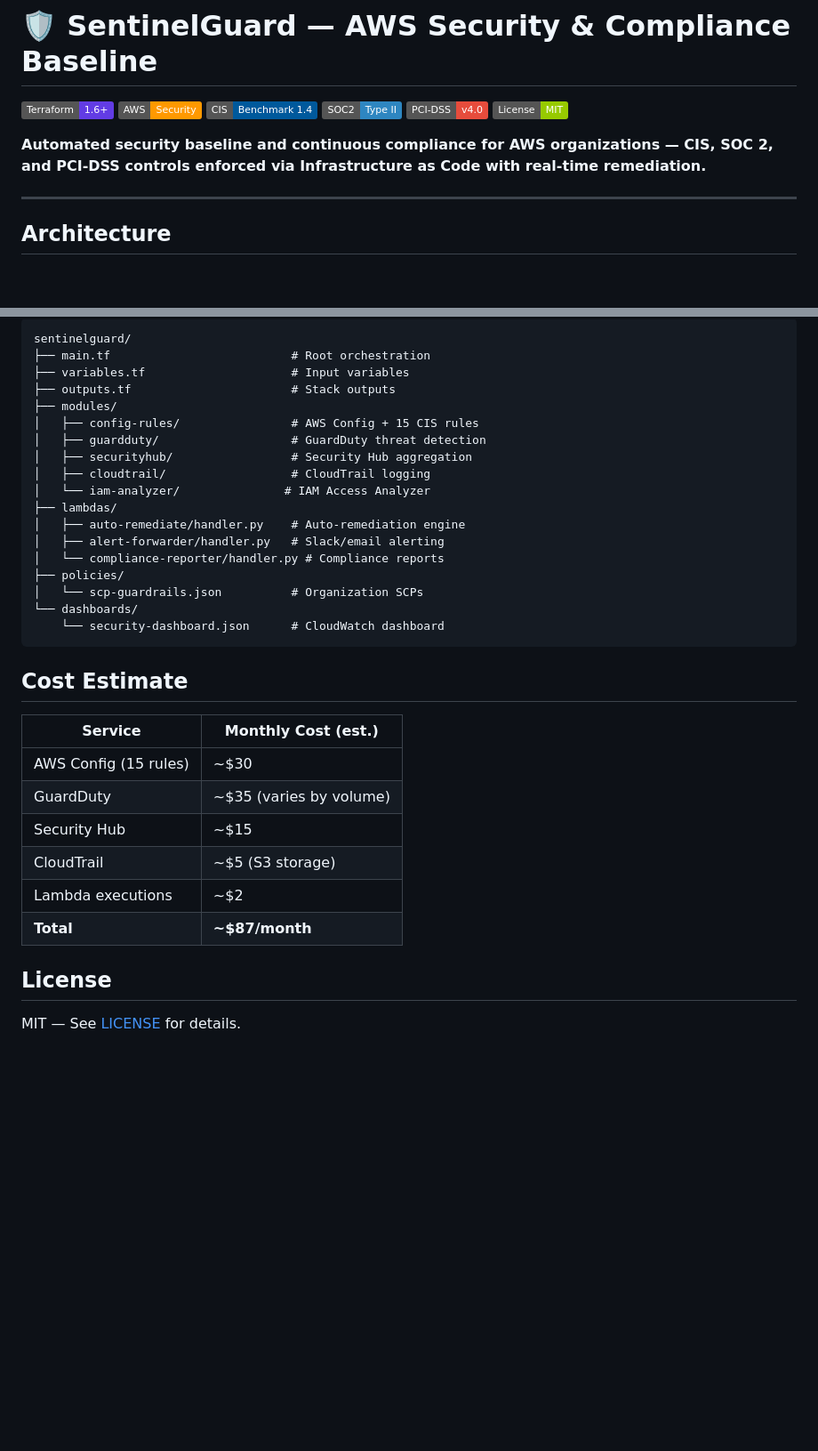
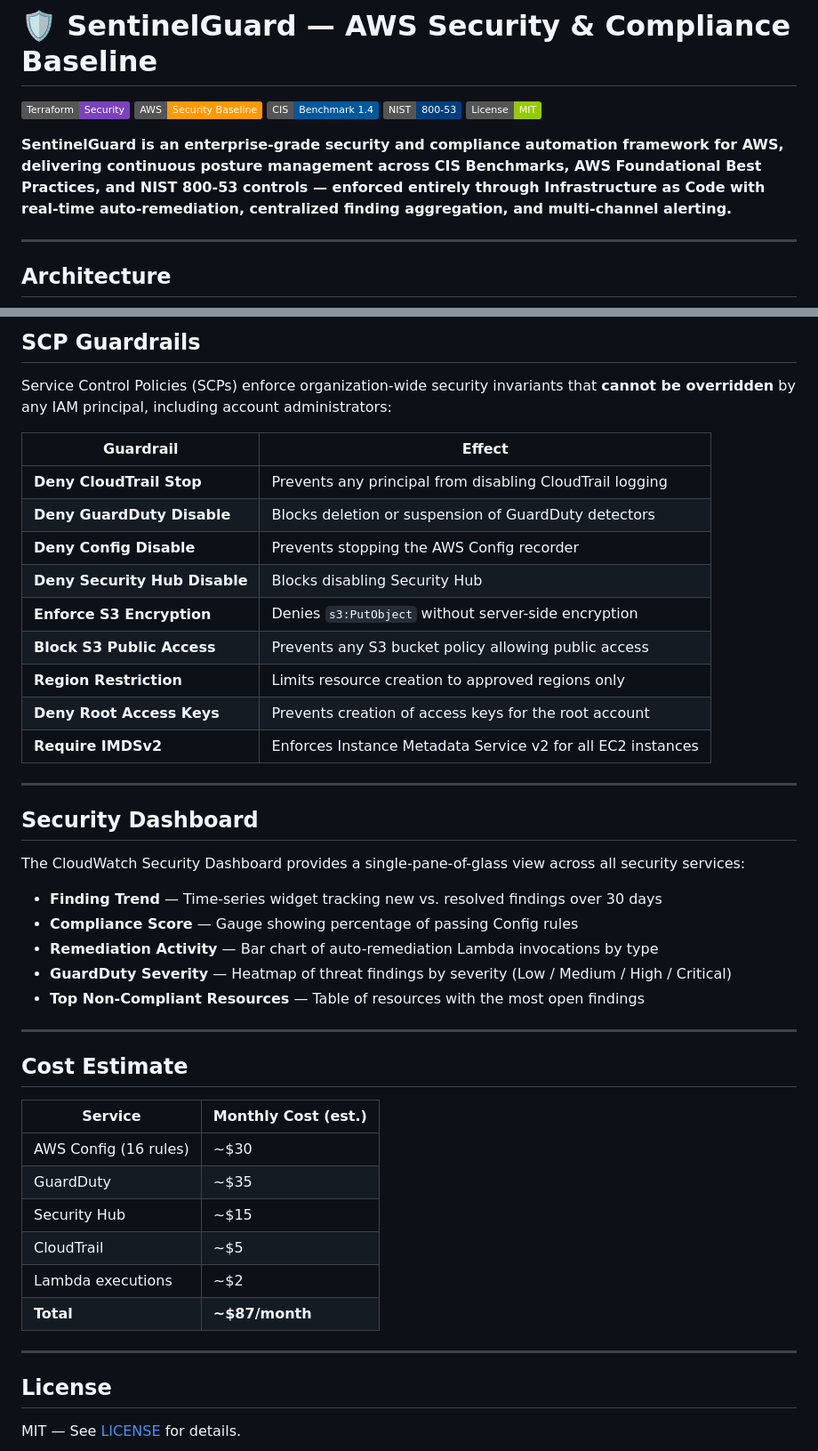
Before and after one commit to HunterSpence/aws-cloud-portfolio, a Markdown page: sentinelguard/README.md, 2 parts joined by grey strips. Shown at 89% size. GitHub-like rendering; badges without logos; blank space fills up the shorter version.

````diff
--- a/sentinelguard/README.md
+++ b/sentinelguard/README.md
@@ -1,13 +1,12 @@
 # 🛡️ SentinelGuard — AWS Security & Compliance Baseline
 
-[![Terraform](https://img.shields.io/badge/Terraform-1.6+-623CE4?logo=terraform)](https://terraform.io)
-[![AWS](https://img.shields.io/badge/AWS-Security-FF9900?logo=amazonaws)](https://aws.amazon.com)
-[![CIS](https://img.shields.io/badge/CIS-Benchmark_1.4-00599C)](https://cisecurity.org)
-[![SOC2](https://img.shields.io/badge/SOC2-Type_II-2E86C1)](https://www.aicpa.org)
-[![PCI-DSS](https://img.shields.io/badge/PCI--DSS-v4.0-E74C3C)](https://www.pcisecuritystandards.org)
-[![License](https://img.shields.io/badge/License-MIT-green.svg)](LICENSE)
+![Terraform](https://img.shields.io/badge/Terraform-Security-7B42BC?logo=terraform)
+![AWS](https://img.shields.io/badge/AWS-Security_Baseline-FF9900?logo=amazon-aws)
+![CIS](https://img.shields.io/badge/CIS-Benchmark_1.4-00599C)
+![NIST](https://img.shields.io/badge/NIST-800--53-004080)
+![License](https://img.shields.io/badge/License-MIT-green.svg)
 
-**Automated security baseline and continuous compliance for AWS organizations — CIS, SOC 2, and PCI-DSS controls enforced via Infrastructure as Code with real-time remediation.**
+**SentinelGuard is an enterprise-grade security and compliance automation framework for AWS, delivering continuous posture management across CIS Benchmarks, AWS Foundational Best Practices, and NIST 800-53 controls — enforced entirely through Infrastructure as Code with real-time auto-remediation, centralized finding aggregation, and multi-channel alerting.**
 
 ---
 
@@ -139,35 +211,46 @@ approved_regions   = ["us-east-1", "us-west-2"]
 
-```
-sentinelguard/
-├── main.tf                          # Root orchestration
-├── variables.tf                     # Input variables
-├── outputs.tf                       # Stack outputs
-├── modules/
-│   ├── config-rules/                # AWS Config + 15 CIS rules
-│   ├── guardduty/                   # GuardDuty threat detection
-│   ├── securityhub/                 # Security Hub aggregation
-│   ├── cloudtrail/                  # CloudTrail logging
-│   └── iam-analyzer/               # IAM Access Analyzer
-├── lambdas/
-│   ├── auto-remediate/handler.py    # Auto-remediation engine
-│   ├── alert-forwarder/handler.py   # Slack/email alerting
-│   └── compliance-reporter/handler.py # Compliance reports
-├── policies/
-│   └── scp-guardrails.json          # Organization SCPs
-└── dashboards/
-    └── security-dashboard.json      # CloudWatch dashboard
-```
+## SCP Guardrails
+
+Service Control Policies (SCPs) enforce organization-wide security invariants that **cannot be overridden** by any IAM principal, including account administrators:
+
+| Guardrail | Effect |
+|-----------|--------|
+| **Deny CloudTrail Stop** | Prevents any principal from disabling CloudTrail logging |
+| **Deny GuardDuty Disable** | Blocks deletion or suspension of GuardDuty detectors |
+| **Deny Config Disable** | Prevents stopping the AWS Config recorder |
+| **Deny Security Hub Disable** | Blocks disabling Security Hub |
+| **Enforce S3 Encryption** | Denies `s3:PutObject` without server-side encryption |
+| **Block S3 Public Access** | Prevents any S3 bucket policy allowing public access |
+| **Region Restriction** | Limits resource creation to approved regions only |
+| **Deny Root Access Keys** | Prevents creation of access keys for the root account |
+| **Require IMDSv2** | Enforces Instance Metadata Service v2 for all EC2 instances |
+
+---
+
+## Security Dashboard
+
+The CloudWatch Security Dashboard provides a single-pane-of-glass view across all security services:
+
+- **Finding Trend** — Time-series widget tracking new vs. resolved findings over 30 days
+- **Compliance Score** — Gauge showing percentage of passing Config rules
+- **Remediation Activity** — Bar chart of auto-remediation Lambda invocations by type
+- **GuardDuty Severity** — Heatmap of threat findings by severity (Low / Medium / High / Critical)
+- **Top Non-Compliant Resources** — Table of resources with the most open findings
+
+---
 
 ## Cost Estimate
 
 | Service | Monthly Cost (est.) |
 |---------|-------------------|
-| AWS Config (15 rules) | ~$30 |
-| GuardDuty | ~$35 (varies by volume) |
+| AWS Config (16 rules) | ~$30 |
+| GuardDuty | ~$35 |
 | Security Hub | ~$15 |
-| CloudTrail | ~$5 (S3 storage) |
+| CloudTrail | ~$5 |
 | Lambda executions | ~$2 |
 | **Total** | **~$87/month** |
+
+---
 
 ## License
 
````
Also changed, not shown: other parts of sentinelguard/README.md (+160 -87 lines).
